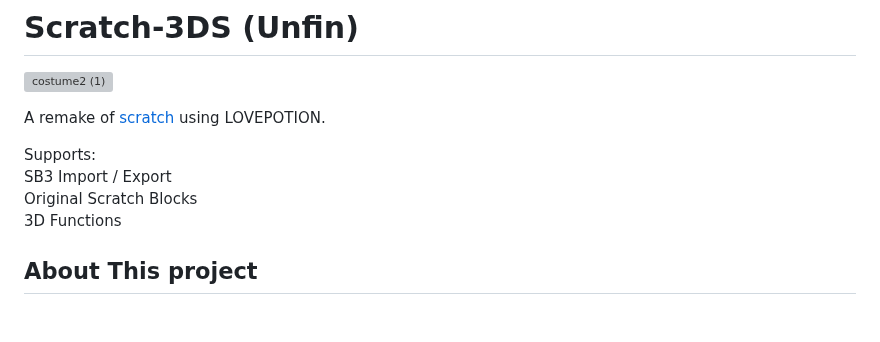
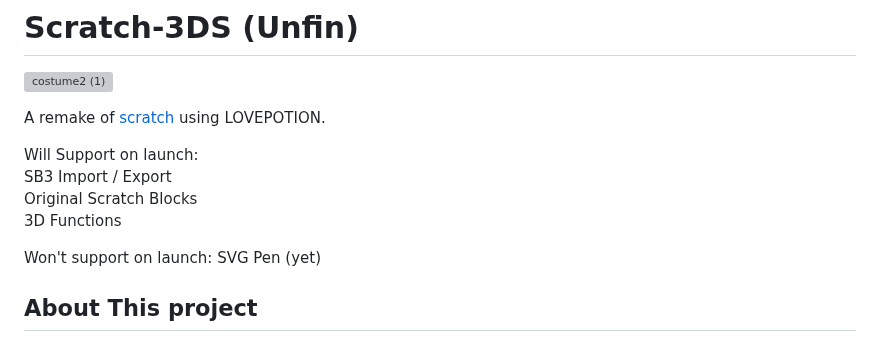
Before and after one commit to windnedr/Scratch-3DS, a Markdown page: README.md, the part around the change. GitHub-like rendering; blank space fills up the shorter version; grey boxes are pictures that could not be loaded.

```diff
--- a/README.md
+++ b/README.md
@@ -3,10 +3,14 @@
 
 A remake of [scratch](https://scratch.mit.edu/) using LOVEPOTION. <br>
 
-Supports: <br>
+Will Support on launch: <br>
 SB3 Import / Export <br>
 Original Scratch Blocks <br>
 3D Functions <br>
+
+Won't support on launch:
+SVG
+Pen (yet)
 
 ## About This project
 This originaly started as a fully non-functional joke. While it was in my head, I decided to open a SB3 file and saw how easy the structure is.
```
